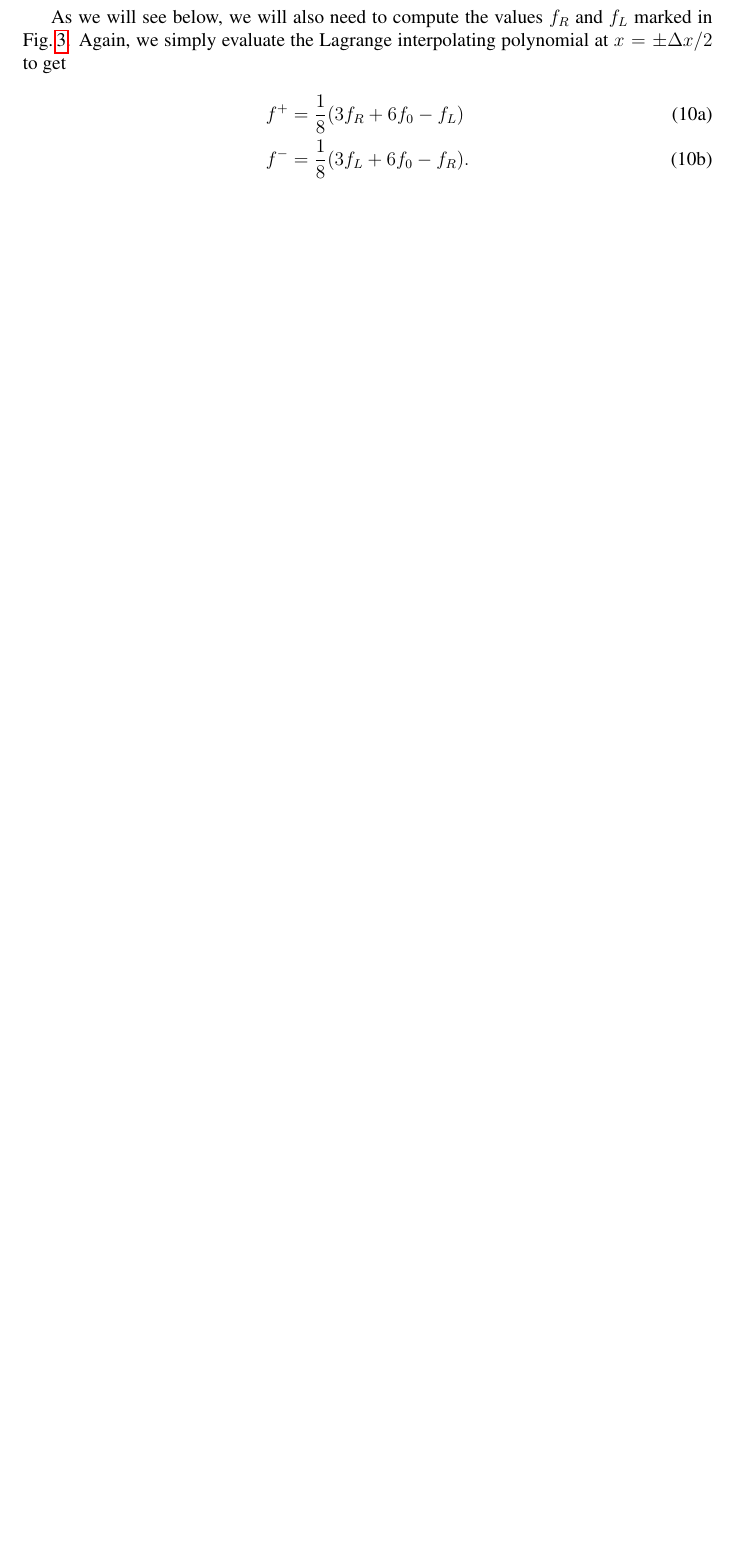
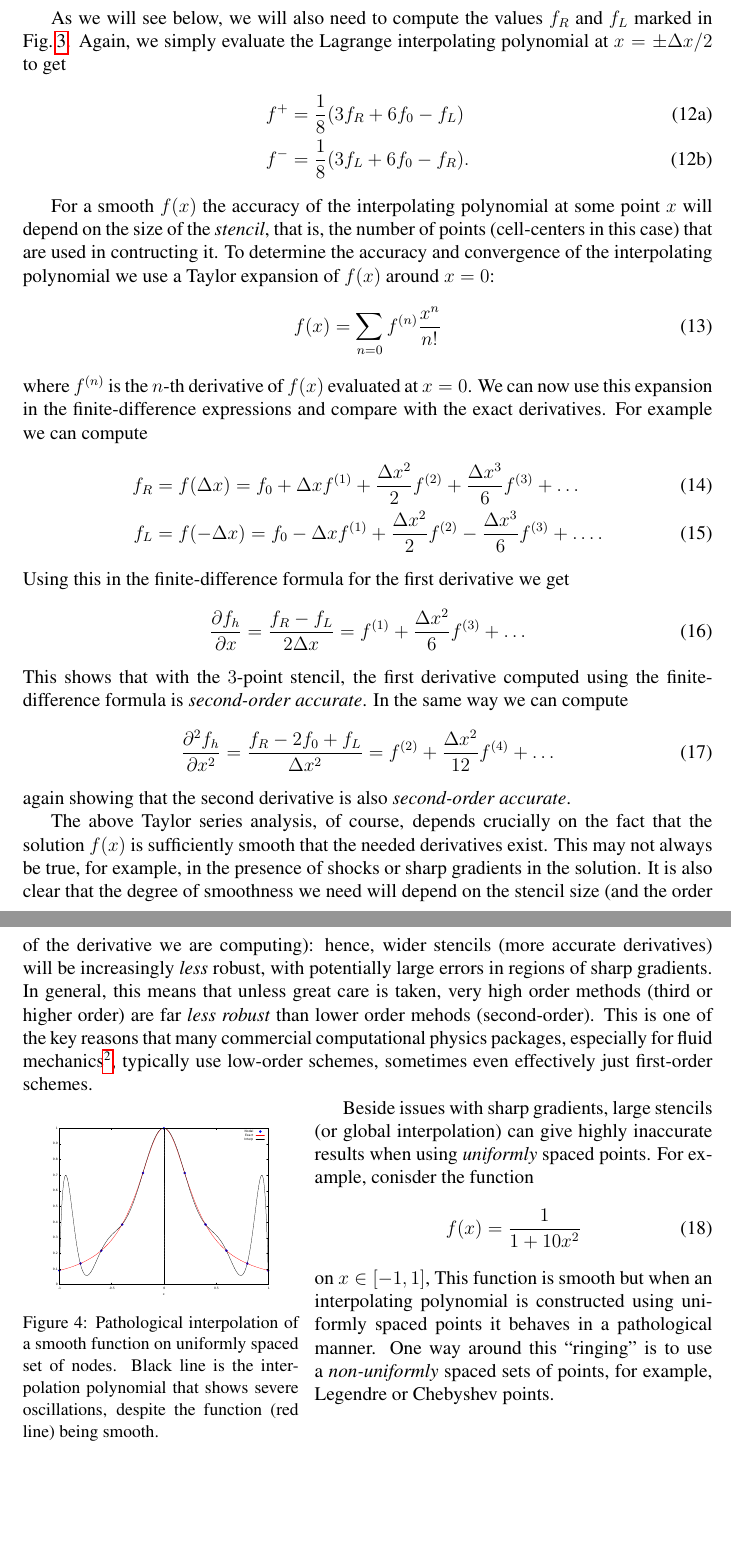
Before and after one commit to unalmis/ast560-2025, a LaTeX document (notes/advection-diffusion/advection-diffusion.tex): part of page 7 of 7 before the commit and two parts of pages 7 and 8 of 8 after it, the two joined at a grey line, cut so that both start at the same text, the shorter picture padded with empty space. Compiled offline with pdfLaTeX.

Commit message:
More work on advection diffusion equations

```diff
--- a/notes/advection-diffusion/advection-diffusion.tex
+++ b/notes/advection-diffusion/advection-diffusion.tex
@@ -445,7 +445,7 @@ recommend you use some CAS like Maple, Mathematica, or (my personal
 choice) Maxima. The use a CAS greatly simplified the various algebraic
 manipulations needed and also reduces the possibility of errors.
 
-\begin{wrapfigure}{h,L}{0.4\textwidth}
+\begin{wrapfigure}[14]{L}{0.4\textwidth}
 \incfig{three-point-stencil.png}
 \caption{Three cells of a uniform 1D grid. The red curve is a
   quadratic that fits the cell-center values $f_{L}$, $f_0$ and $f_R$
@@ -483,4 +486,94 @@ to get
 \end{align}
 \end{subequations}
 
+For a smooth $f(x)$ the accuracy of the interpolating polynomial at
+some point $x$ will depend on the size of the \emph{stencil}, that is,
+the number of points (cell-centers in this case) that are used in
+contructing it. To determine the accuracy and convergence of the
+interpolating polynomial we use a Taylor expansion of $f(x)$ around
+$x = 0$:
+\begin{align}
+  f(x) = \sum_{n=0} f^{(n)} \frac{x^n}{n!} \label{eq:taylor-f}
+\end{align}
+where $f^{(n)}$ is the $n$-th derivative of $f(x)$ evaluated at
+$x=0$. We can now use this expansion in the finite-difference
+expressions and compare with the exact derivatives. For example we can
+compute
+\begin{align}
+  f_R
+  &= f(\Delta x)
+  = f_0 + \Delta x f^{(1)} + \frac{\Delta x^2}{2} f^{(2)}
+  + \frac{\Delta x^3}{6} f^{(3)}  + \ldots \\
+  f_L
+  &= f(-\Delta x)
+  = f_0 - \Delta x f^{(1)} + \frac{\Delta x^2}{2} f^{(2)}
+  - \frac{\Delta x^3}{6} f^{(3)}  + \ldots.
+\end{align}
+Using this in the finite-difference formula for the first derivative
+we get
+\begin{align}
+  \frac{\partial f_h}{\partial x}
+  =
+  \frac{f_R - f_L}{2 \Delta x}
+  =
+  f^{(1)}
+  +
+  \frac{\Delta x^2}{6} f^{(3)} + \ldots
+\end{align}
+This shows that with the $3$-point stencil, the first derivative
+computed using the finite-difference formula is \emph{second-order
+  accurate}. In the same way we can compute
+\begin{align}
+  \frac{\partial^2 f_h}{\partial x^2}
+  =
+  \frac{f_R - 2 f_0 + f_L}{\Delta x^2}
+  =
+  f^{(2)}
+  +
+  \frac{\Delta x^2}{12} f^{(4)} + \ldots
+\end{align}
+again showing that the second derivative is also \emph{second-order
+  accurate}.
+
+The above Taylor series analysis, of course, depends crucially on the
+fact that the solution $f(x)$ is sufficiently smooth that the needed
+derivatives exist. This may not always be true, for example, in the
+presence of shocks or sharp gradients in the solution. It is also
+clear that the degree of smoothness we need will depend on the stencil
+size (and the order of the derivative we are computing): hence, wider
+stencils (more accurate derivatives) will be increasingly \emph{less}
+robust, with potentially large errors in regions of sharp
+gradients. In general, this means that unless great care is taken,
+very high order methods (third or higher order) are far \emph{less
+  robust} than lower order mehods (second-order). This is one of the
+key reasons that many commercial computational physics packages,
+especially for fluid mechanics\footnote{Solid mechanics and heat
+  transfer problems can be solved with higher order methods, as the
+  solutions are typically much smoother that fluid problems. In the
+  latter, specially in invicid or low viscosity fluids, the flow tends
+  to cascade to shorter wavelenghts (high-$k$) modes.}, typically use
+low-order schemes, sometimes even effectively just first-order
+schemes.
+
+\begin{wrapfigure}{L}{0.4\textwidth}
+\incfig{badfits.pdf}
+\caption{Pathological interpolation of a smooth function on uniformly
+  spaced set of nodes. Black line is the interpolation polynomial that
+  shows severe oscillations, despite the function (red line) being
+  smooth.}
+\label{fig:badfits}
+\end{wrapfigure}
+
+Beside issues with sharp gradients, large stencils (or global
+interpolation) can give highly inaccurate results when using
+\emph{uniformly} spaced points. For example, conisder the function
+\begin{align}
+  f(x) = \frac{1}{1+ 10 x^2}
+\end{align}
+on $x \in [-1,1]$, This function is smooth but when an interpolating
+polynomial is constructed using uniformly spaced points it behaves in
+a pathological manner. One way around this ``ringing'' is to use a
+\emph{non-uniformly} spaced sets of points, for example, Legendre or
+Chebyshev points.
+
 \end{document}
```
Also changed, not shown: notes/advection-diffusion/badfits.pdf (added), source/_static/advection-diffusion.pdf, notes/advection-diffusion/advection-diffusion.tex (19 more changed lines), 2 other files.
